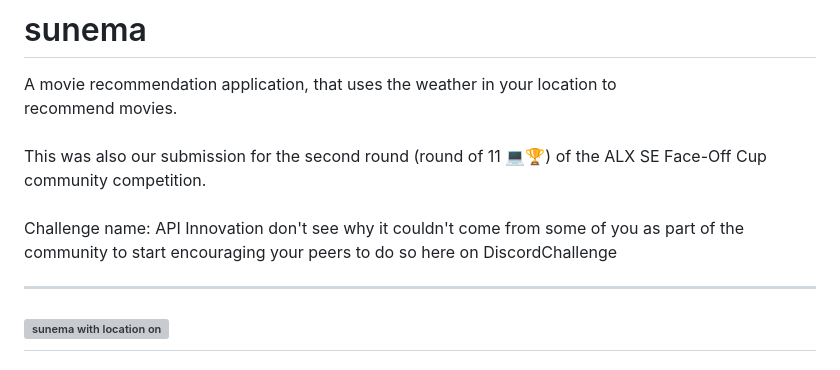
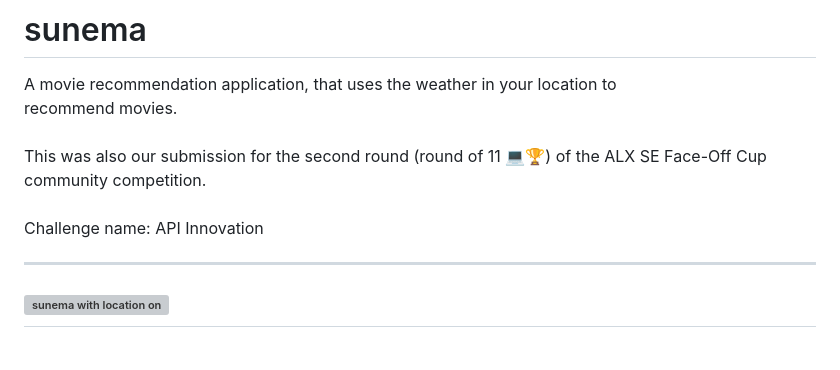
Before and after one commit to josfam/sunema, a Markdown page: README.md, the part around the change. GitHub-like rendering; grey boxes are pictures that could not be loaded.

Commit message:
Fix mis-pasted text in README

```diff
--- a/README.md
+++ b/README.md
@@ -10,7 +10,7 @@ This was also our submission for the second round (round of 11 💻🏆) of the
 community competition.
 \
 \
-Challenge name: API Innovation don't see why it couldn't come from some of you as part of the community to start encouraging your peers to do so here on DiscordChallenge
+Challenge name: API Innovation
 
 ---
 ![sunema with location on](./demo/location-on.gif)
```
